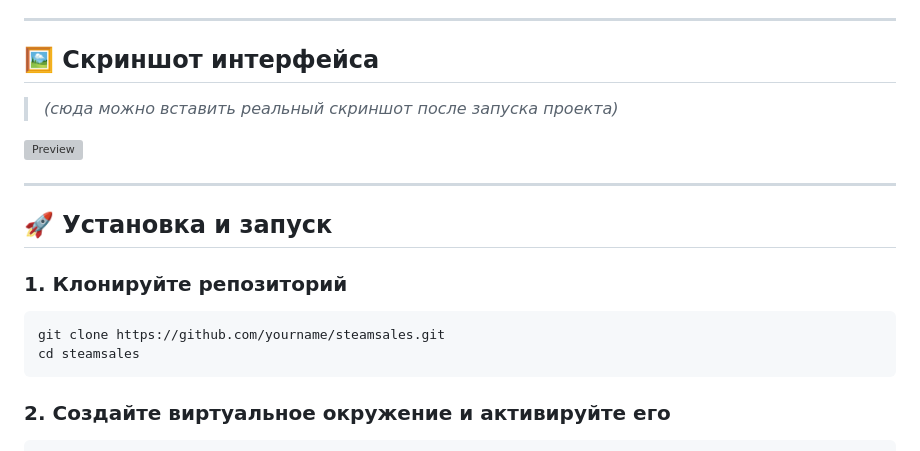
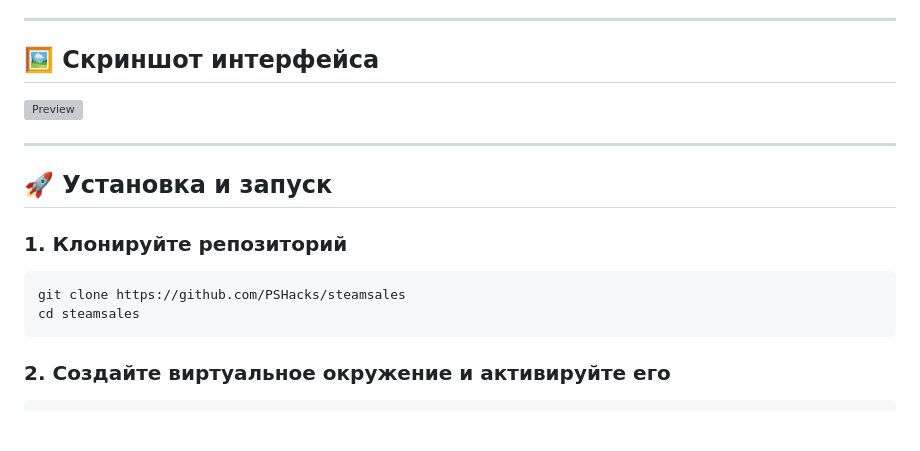
Before and after one commit to PSHacks/steamsales, a Markdown page: README.md, the part around the change. Drawn GitHub-style; blank space fills up the shorter version; grey boxes are pictures that could not be loaded.

````diff
--- a/README.md
+++ b/README.md
@@ -22,7 +22,6 @@
 ---
 
 ## 🖼 Скриншот интерфейса
-> *(сюда можно вставить реальный скриншот после запуска проекта)*
 
 ![Preview](screencapture.png)
 
@@ -32,7 +31,7 @@
 
 ### 1. Клонируйте репозиторий
 ```bash
-git clone https://github.com/yourname/steamsales.git
+git clone https://github.com/PSHacks/steamsales
 cd steamsales
 ```
 
````
